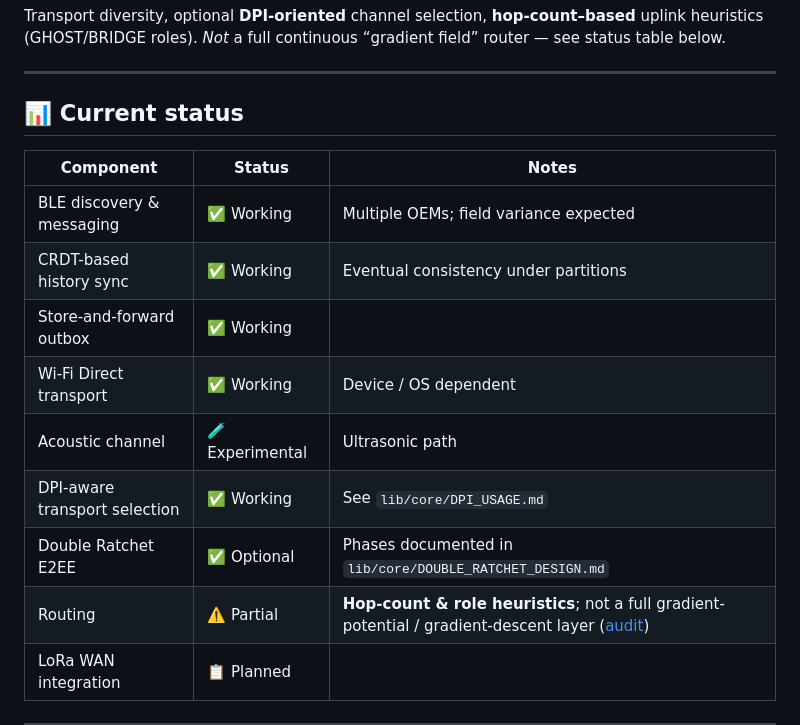
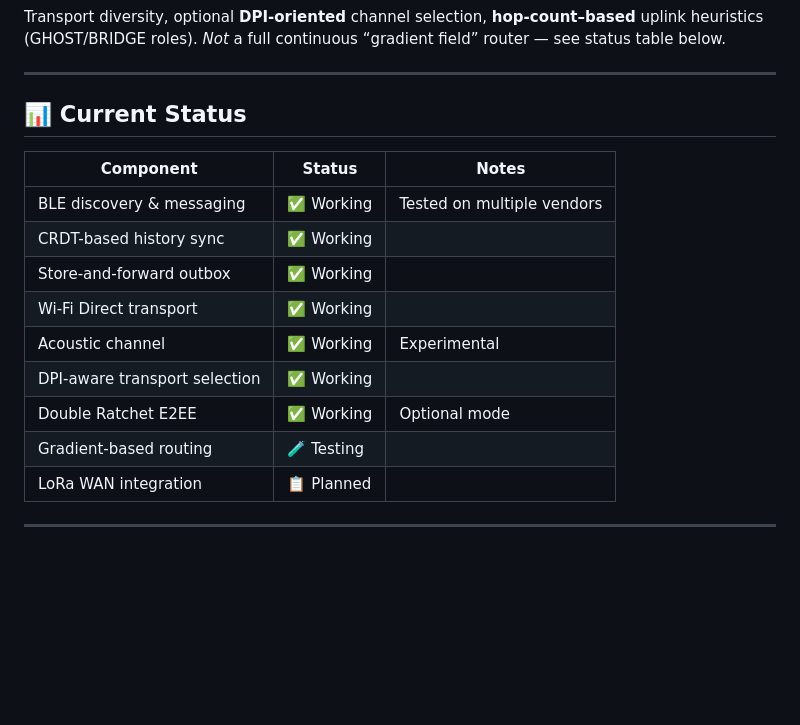
Before and after one commit to pslergy/memento-mori-app, a Markdown page: README.md, the part around the change. Drawn GitHub-style; blank space fills up the shorter version.

```diff
--- a/README.md
+++ b/README.md
@@ -59,18 +59,18 @@ Transport diversity, optional **DPI-oriented** channel selection, **hop-count–
 
 ---
 
-## 📊 Current status
+## 📊 Current Status
 
 | Component | Status | Notes |
-|-----------|--------|--------|
-| BLE discovery & messaging | ✅ Working | Multiple OEMs; field variance expected |
-| CRDT-based history sync | ✅ Working | Eventual consistency under partitions |
+|-----------|--------|-------|
+| BLE discovery & messaging | ✅ Working | Tested on multiple vendors |
+| CRDT-based history sync | ✅ Working | |
 | Store-and-forward outbox | ✅ Working | |
-| Wi‑Fi Direct transport | ✅ Working | Device / OS dependent |
-| Acoustic channel | 🧪 Experimental | Ultrasonic path |
-| DPI-aware transport selection | ✅ Working | See `lib/core/DPI_USAGE.md` |
-| Double Ratchet E2EE | ✅ Optional | Phases documented in `lib/core/DOUBLE_RATCHET_DESIGN.md` |
-| Routing | ⚠️ Partial | **Hop-count & role heuristics**; not a full gradient-potential / gradient-descent layer ([audit](docs/FULL_PROJECT_AUDIT.md)) |
+| Wi-Fi Direct transport | ✅ Working | |
+| Acoustic channel | ✅ Working | Experimental |
+| DPI-aware transport selection | ✅ Working | |
+| Double Ratchet E2EE | ✅ Working | Optional mode |
+| Gradient-based routing | 🧪 Testing | |
 | LoRa WAN integration | 📋 Planned | |
 
 ---
```
